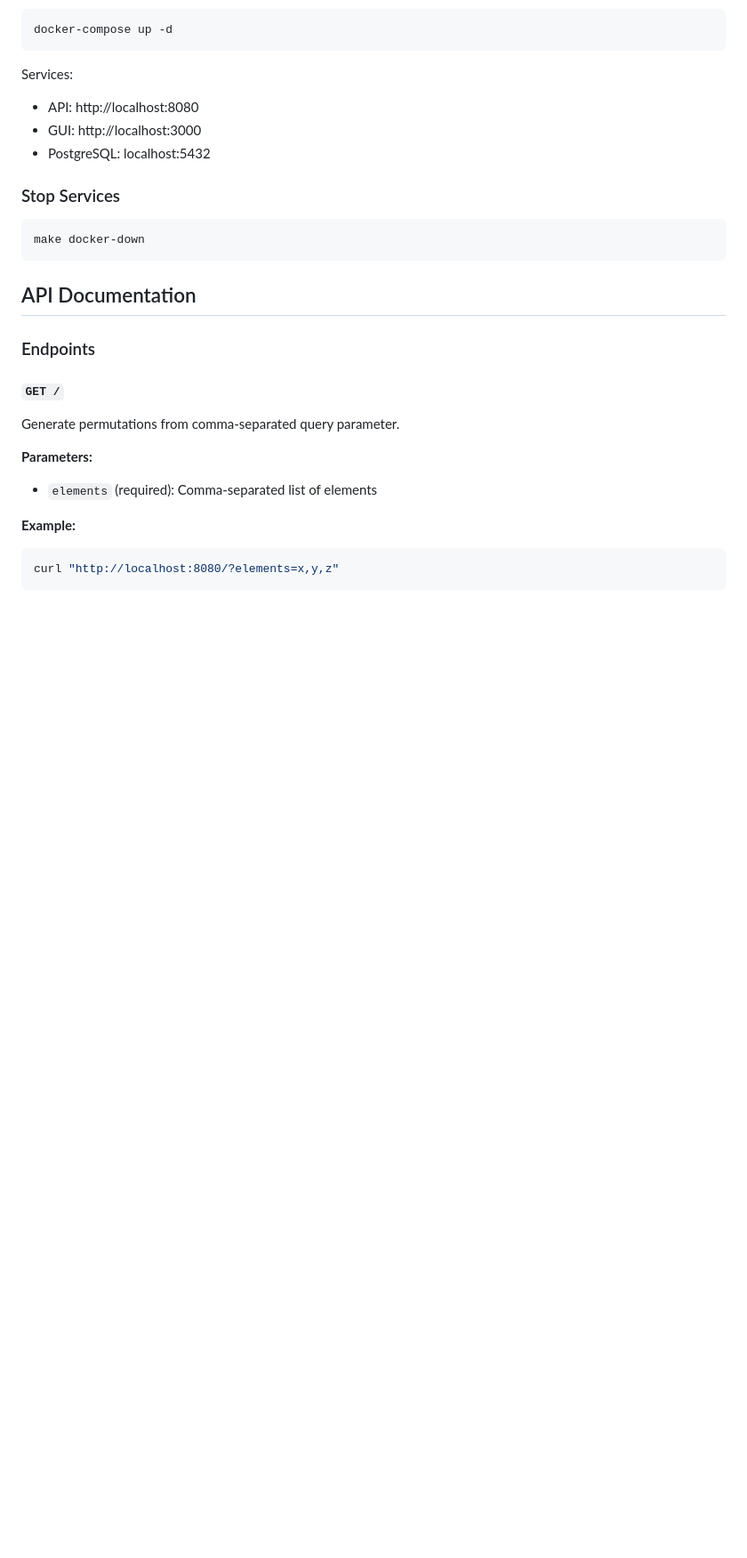
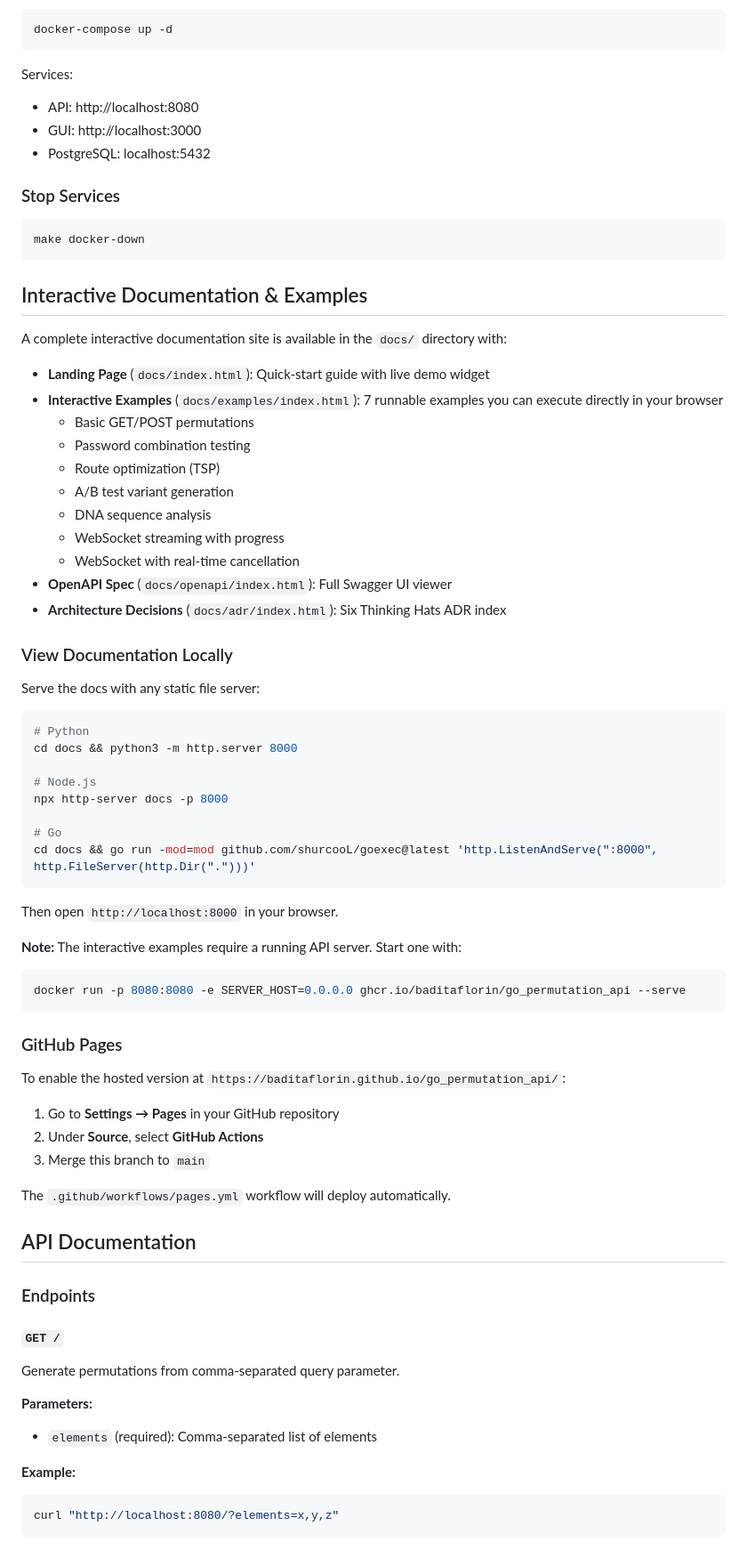
Before and after one commit to baditaflorin/go_permutation_api, a Markdown page: README.md, the part around one of its changes. Shown at 89% size. GitHub-like rendering; blank space fills up the shorter version.

Commit message:
Document interactive examples and local docs serving
Added "Interactive Documentation & Examples" section to README with:
- Instructions for serving docs locally (Python/Node/Go)
- List of all 7 interactive examples
- GitHub Pages setup instructions (optional)

The docs/ directory works standalone - no GitHub Actions required.
Users can serve it locally with any static file server.

https://claude.ai/code/session_016dxo8esovDM3Mf87ycK63b

````diff
--- a/README.md
+++ b/README.md
@@ -314,6 +315,54 @@ Services:
 make docker-down
 ```
 
+## Interactive Documentation & Examples
+
+A complete interactive documentation site is available in the `docs/` directory with:
+
+- **Landing Page** (`docs/index.html`): Quick-start guide with live demo widget
+- **Interactive Examples** (`docs/examples/index.html`): 7 runnable examples you can execute directly in your browser
+  - Basic GET/POST permutations
+  - Password combination testing
+  - Route optimization (TSP)
+  - A/B test variant generation
+  - DNA sequence analysis
+  - WebSocket streaming with progress
+  - WebSocket with real-time cancellation
+- **OpenAPI Spec** (`docs/openapi/index.html`): Full Swagger UI viewer
+- **Architecture Decisions** (`docs/adr/index.html`): Six Thinking Hats ADR index
+
+### View Documentation Locally
+
+Serve the docs with any static file server:
+
+```bash
+# Python
+cd docs && python3 -m http.server 8000
+
+# Node.js
+npx http-server docs -p 8000
+
+# Go
+cd docs && go run -mod=mod github.com/shurcooL/goexec@latest 'http.ListenAndServe(":8000", http.FileServer(http.Dir(".")))'
+```
+
+Then open `http://localhost:8000` in your browser.
+
+**Note:** The interactive examples require a running API server. Start one with:
+```bash
+docker run -p 8080:8080 -e SERVER_HOST=0.0.0.0 ghcr.io/baditaflorin/go_permutation_api --serve
+```
+
+### GitHub Pages
+
+To enable the hosted version at `https://baditaflorin.github.io/go_permutation_api/`:
+
+1. Go to **Settings → Pages** in your GitHub repository
+2. Under **Source**, select **GitHub Actions**
+3. Merge this branch to `main`
+
+The `.github/workflows/pages.yml` workflow will deploy automatically.
+
 ## API Documentation
 
 ### Endpoints
````
Also changed, not shown: other parts of README.md (+1 -0 lines).
